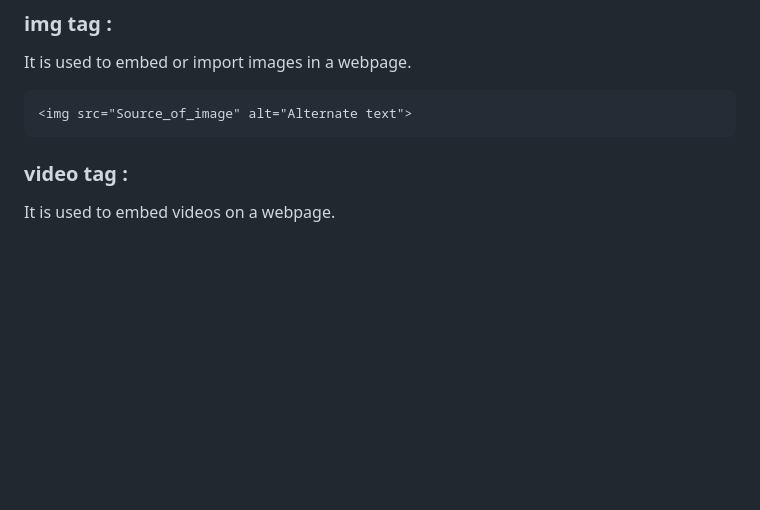
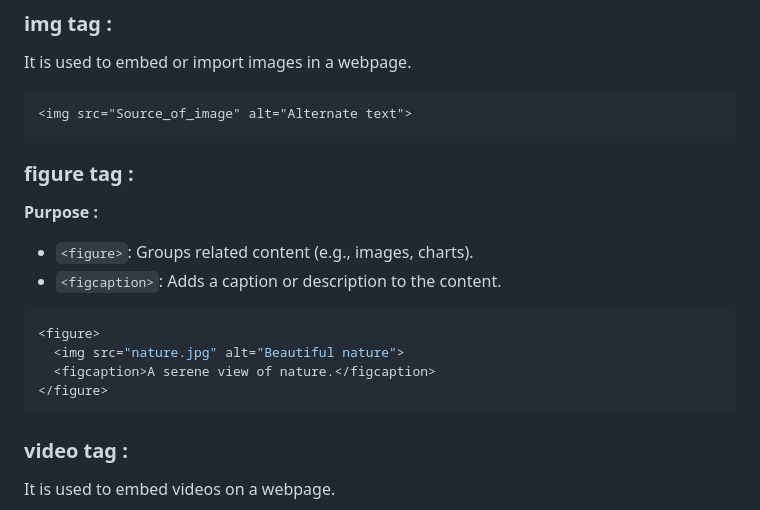
Before and after one commit to mdrijoanmaruf/web_dev, a Markdown page: Concept/C_1_HTML.md, the part around the change printed below. Drawn GitHub-style; blank space fills up the shorter version.

````diff
--- a/Concept/C_1_HTML.md
+++ b/Concept/C_1_HTML.md
@@ -163,6 +163,18 @@ It is used to embed or import images in a webpage.
 <img src="Source_of_image" alt="Alternate text">
 ```
 
+### figure tag :
+**Purpose :**
+* `<figure>`: Groups related content (e.g., images, charts).
+* `<figcaption>`: Adds a caption or description to the content.
+
+```css
+<figure>
+  <img src="nature.jpg" alt="Beautiful nature">
+  <figcaption>A serene view of nature.</figcaption>
+</figure>
+```
+
 
 ### video tag :
 It is used to embed videos on a webpage.
````
Also changed, not shown: other parts of Concept/C_1_HTML.md (+36 -0 lines), Concept/Img/image-1.png (added), 1 other file.
